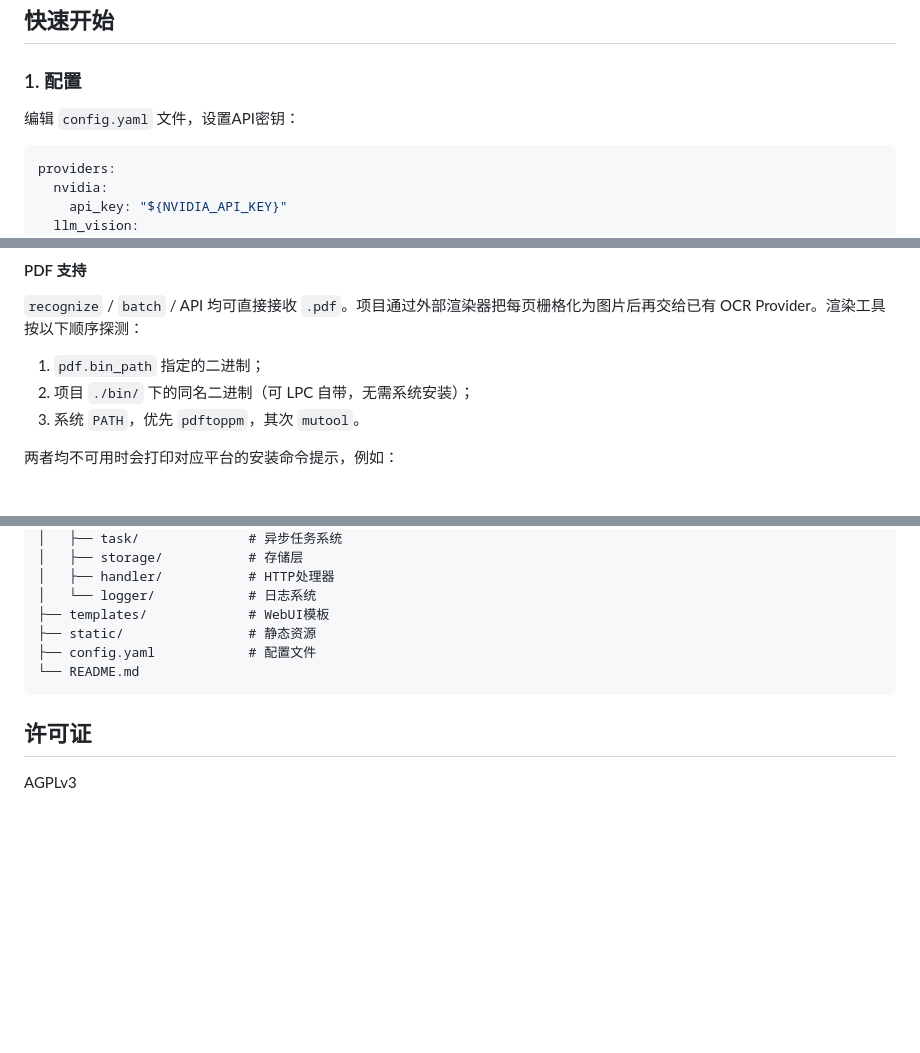
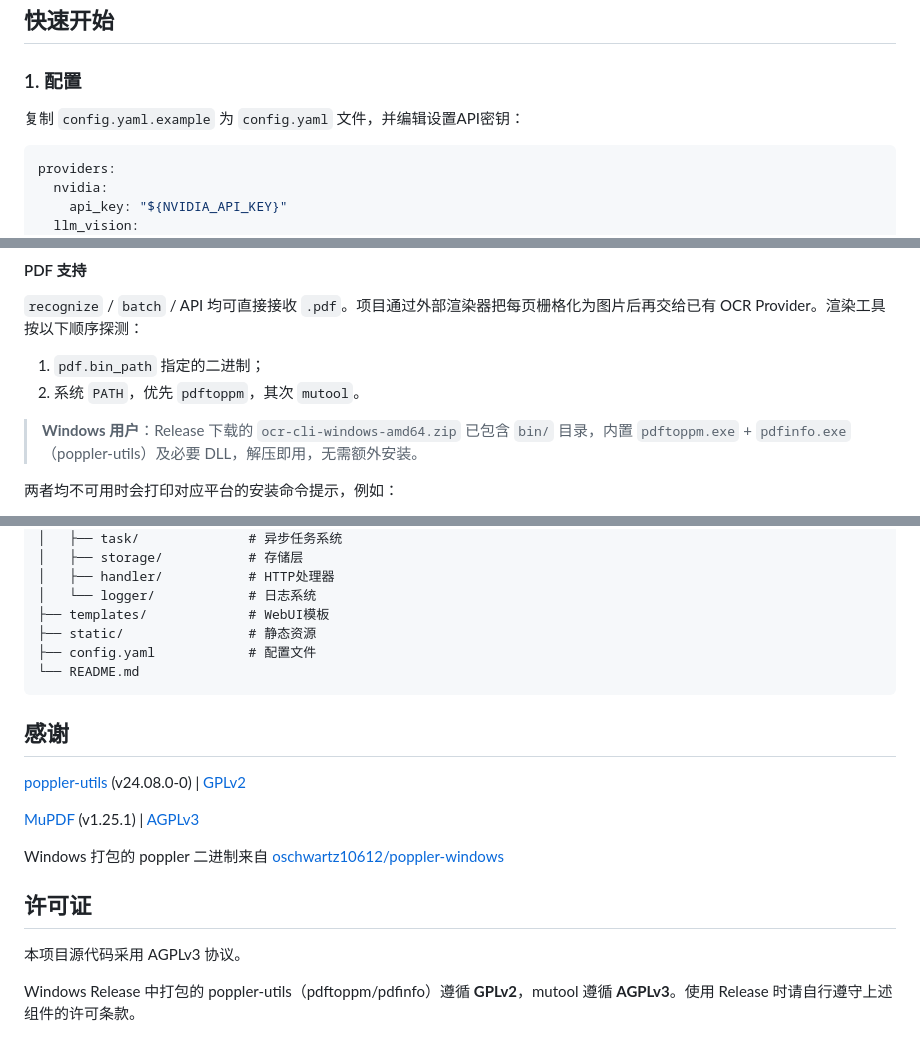
Before and after one commit to Par1y/ocr-router, a Markdown page: README.md, 3 parts joined by grey strips. Drawn GitHub-style; blank space fills up the shorter version.

Commit message:
update external tools info

````diff
--- a/README.md
+++ b/README.md
@@ -16,7 +16,7 @@
 
 ### 1. 配置
 
-编辑 `config.yaml` 文件，设置API密钥：
+复制 `config.yaml.example` 为 `config.yaml` 文件，并编辑设置API密钥：
 
 ```yaml
 providers:
@@ -69,8 +69,9 @@ export STEP_API_KEY="your-step-api-key"
 `recognize` / `batch` / API 均可直接接收 `.pdf`。项目通过外部渲染器把每页栅格化为图片后再交给已有 OCR Provider。渲染工具按以下顺序探测：
 
 1. `pdf.bin_path` 指定的二进制；
-2. 项目 `./bin/` 下的同名二进制（可 LPC 自带，无需系统安装）；
-3. 系统 `PATH`，优先 `pdftoppm`，其次 `mutool`。
+2. 系统 `PATH`，优先 `pdftoppm`，其次 `mutool`。
+
+> **Windows 用户**：Release 下载的 `ocr-cli-windows-amd64.zip` 已包含 `bin/` 目录，内置 `pdftoppm.exe` + `pdfinfo.exe`（poppler-utils）及必要 DLL，解压即用，无需额外安装。
 
 两者均不可用时会打印对应平台的安装命令提示，例如：
 
@@ -260,6 +261,16 @@ ocr-router/
 └── README.md
 ```
 
+## 感谢
+
+[poppler-utils](https://poppler.freedesktop.org/) (v24.08.0-0) | [GPLv2](https://gitlab.freedesktop.org/poppler/poppler/-/blob/master/COPYING)
+
+[MuPDF](https://mupdf.com/) (v1.25.1) | [AGPLv3](https://mupdf.com/license.html)
+
+Windows 打包的 poppler 二进制来自 [oschwartz10612/poppler-windows](https://github.com/oschwartz10612/poppler-windows)
+
 ## 许可证
 
-AGPLv3
+本项目源代码采用 AGPLv3 协议。
+
+Windows Release 中打包的 poppler-utils（pdftoppm/pdfinfo）遵循 **GPLv2**，mutool 遵循 **AGPLv3**。使用 Release 时请自行遵守上述组件的许可条款。
````
